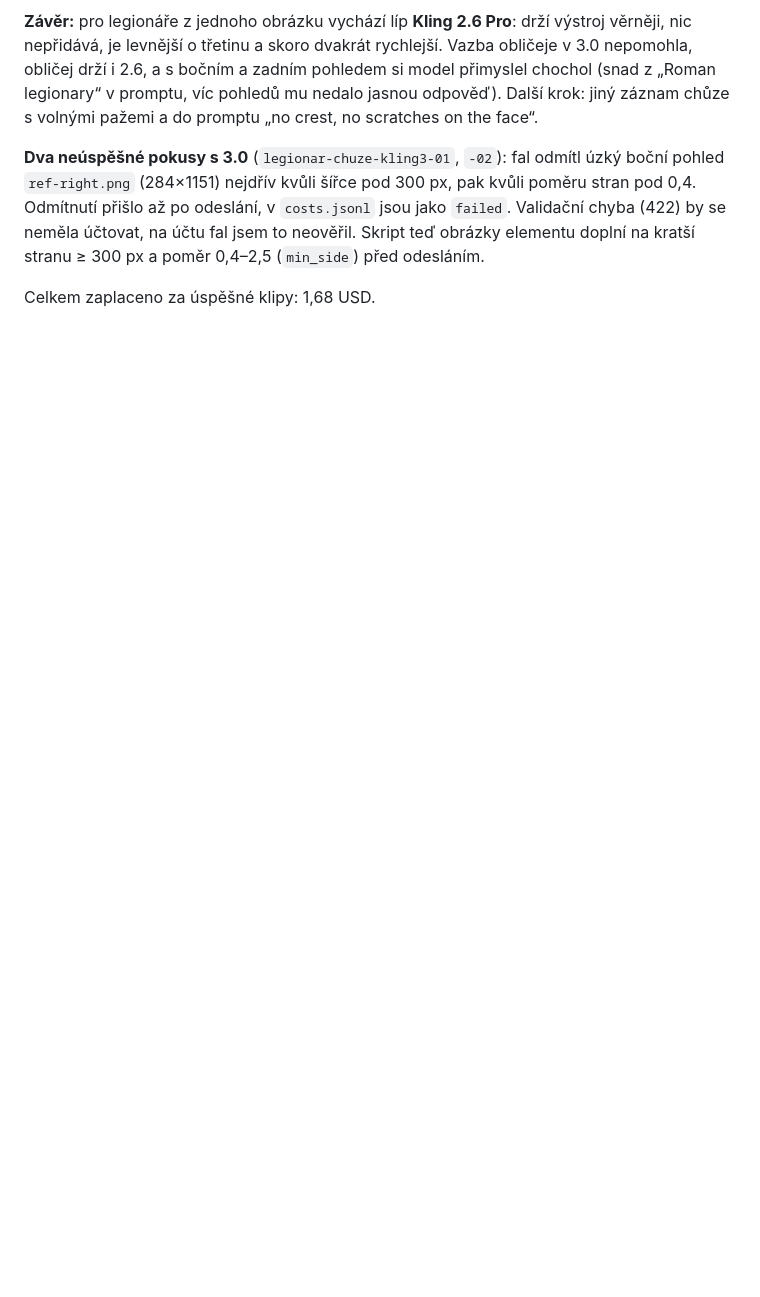
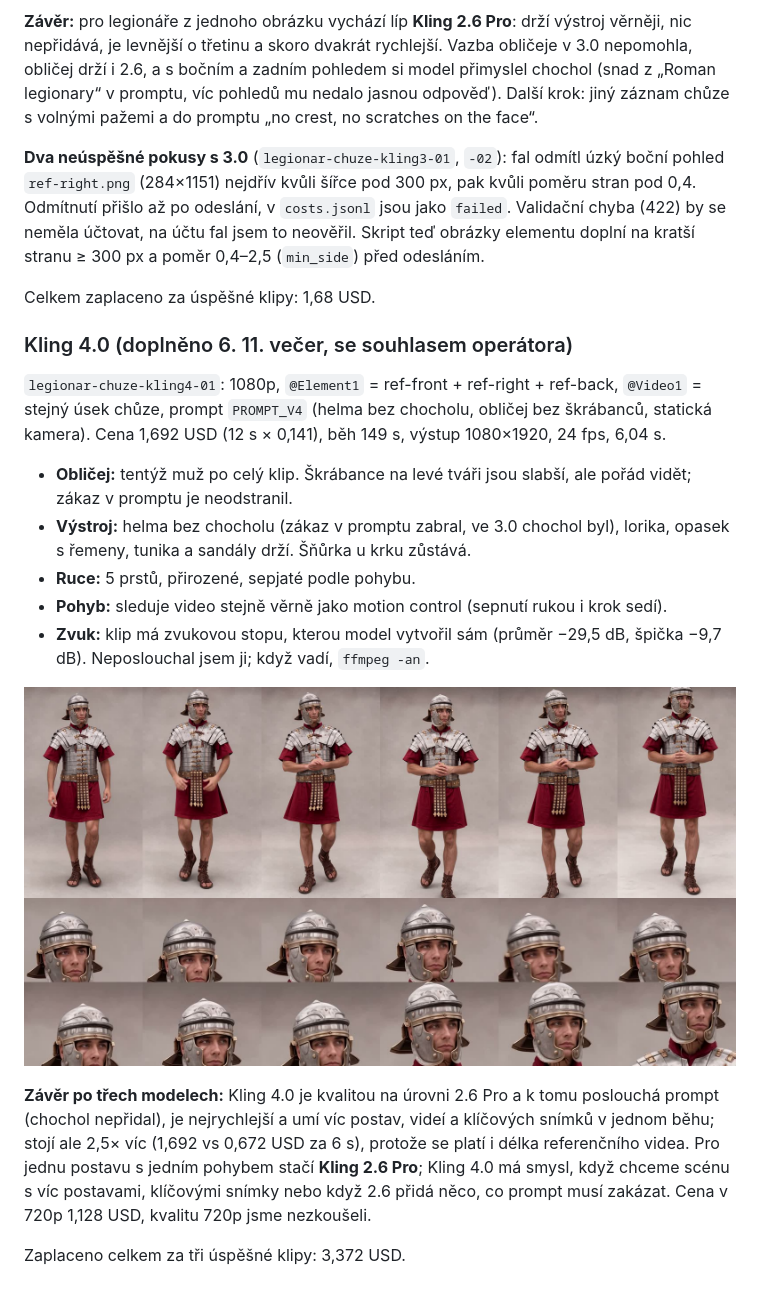
Before and after one commit to cetej/GRAFIK, a Markdown page: docs/spikes/2026-11-06-klipy-pohyb.md, the part around the change. Drawn GitHub-style; pictures changed too: docs/spikes/img/2026-11-06-klip-kling4-01-hlavy.jpg (added), docs/spikes/img/2026-11-06-klip-kling4-01-prehled.jpg (added); blank space fills up the shorter version.

Commit message:
Klipy: výsledek testu Kling 4.0 reference-to-video 1080p
Co-Authored-By: Claude Opus 5.5 <noreply@anthropic.com>

```diff
--- a/docs/spikes/2026-11-06-klipy-pohyb.md
+++ b/docs/spikes/2026-11-06-klipy-pohyb.md
@@ -66,3 +66,20 @@ Stejný vstup pro oba: `ref-front.png` a pohyb od 1. do 7. sekundy, rámování
 **Dva neúspěšné pokusy s 3.0** (`legionar-chuze-kling3-01`, `-02`): fal odmítl úzký boční pohled `ref-right.png` (284×1151) nejdřív kvůli šířce pod 300 px, pak kvůli poměru stran pod 0,4. Odmítnutí přišlo až po odeslání, v `costs.jsonl` jsou jako `failed`. Validační chyba (422) by se neměla účtovat, na účtu fal jsem to neověřil. Skript teď obrázky elementu doplní na kratší stranu ≥ 300 px a poměr 0,4–2,5 (`min_side`) před odesláním.
 
 Celkem zaplaceno za úspěšné klipy: 1,68 USD.
+
+### Kling 4.0 (doplněno 6. 11. večer, se souhlasem operátora)
+
+`legionar-chuze-kling4-01`: 1080p, `@Element1` = ref-front + ref-right + ref-back, `@Video1` = stejný úsek chůze, prompt `PROMPT_V4` (helma bez chocholu, obličej bez škrábanců, statická kamera). Cena 1,692 USD (12 s × 0,141), běh 149 s, výstup 1080×1920, 24 fps, 6,04 s.
+
+- **Obličej:** tentýž muž po celý klip. Škrábance na levé tváři jsou slabší, ale pořád vidět; zákaz v promptu je neodstranil.
+- **Výstroj:** helma bez chocholu (zákaz v promptu zabral, ve 3.0 chochol byl), lorika, opasek s řemeny, tunika a sandály drží. Šňůrka u krku zůstává.
+- **Ruce:** 5 prstů, přirozené, sepjaté podle pohybu.
+- **Pohyb:** sleduje video stejně věrně jako motion control (sepnutí rukou i krok sedí).
+- **Zvuk:** klip má zvukovou stopu, kterou model vytvořil sám (průměr −29,5 dB, špička −9,7 dB). Neposlouchal jsem ji; když vadí, `ffmpeg -an`.
+
+![Kling 4.0, 6 snímků](img/2026-11-06-klip-kling4-01-prehled.jpg)
+![Kling 4.0, hlava po 0,5 s](img/2026-11-06-klip-kling4-01-hlavy.jpg)
+
+**Závěr po třech modelech:** Kling 4.0 je kvalitou na úrovni 2.6 Pro a k tomu poslouchá prompt (chochol nepřidal), je nejrychlejší a umí víc postav, videí a klíčových snímků v jednom běhu; stojí ale 2,5× víc (1,692 vs 0,672 USD za 6 s), protože se platí i délka referenčního videa. Pro jednu postavu s jedním pohybem stačí **Kling 2.6 Pro**; Kling 4.0 má smysl, když chceme scénu s víc postavami, klíčovými snímky nebo když 2.6 přidá něco, co prompt musí zakázat. Cena v 720p 1,128 USD, kvalitu 720p jsme nezkoušeli.
+
+Zaplaceno celkem za tři úspěšné klipy: 3,372 USD.
```
